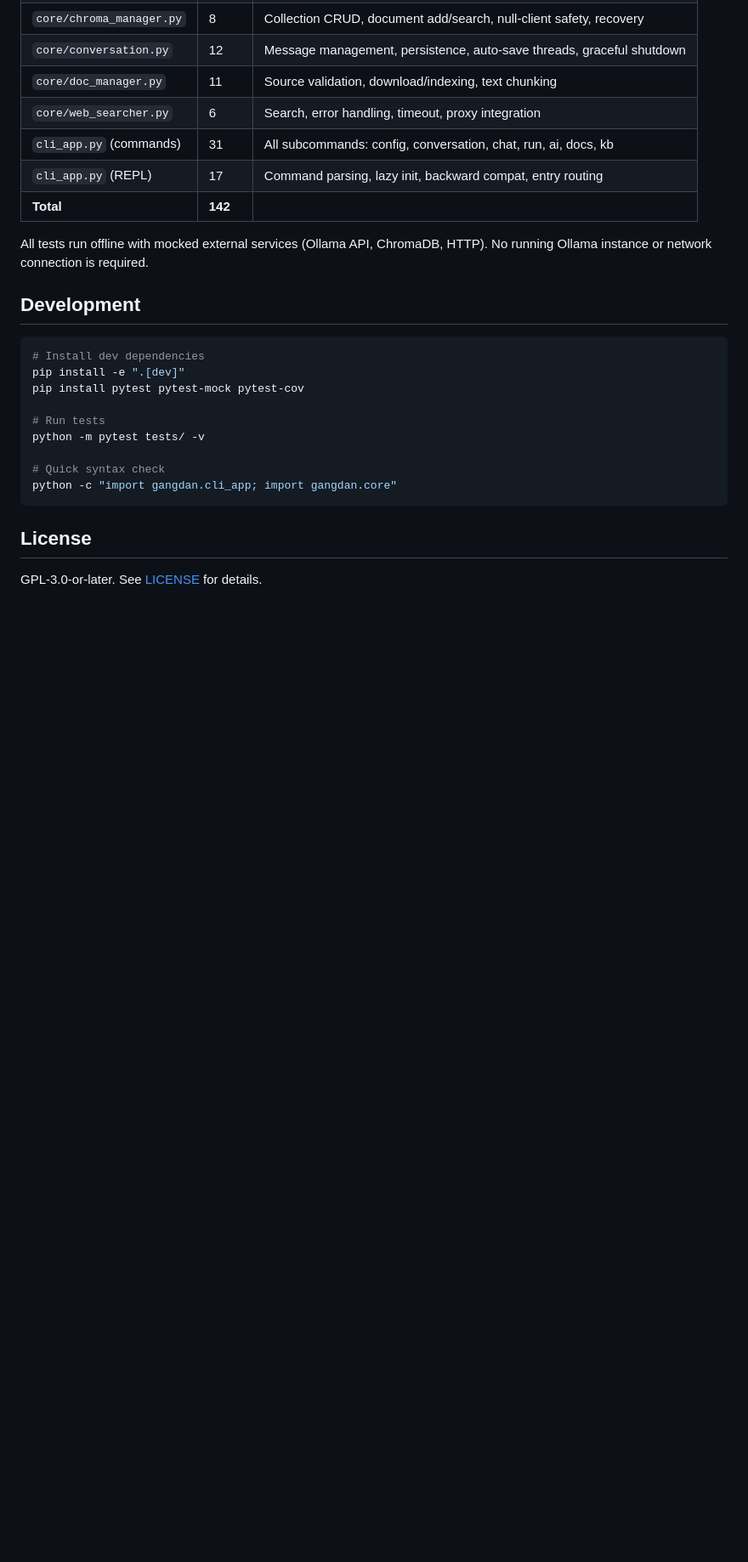
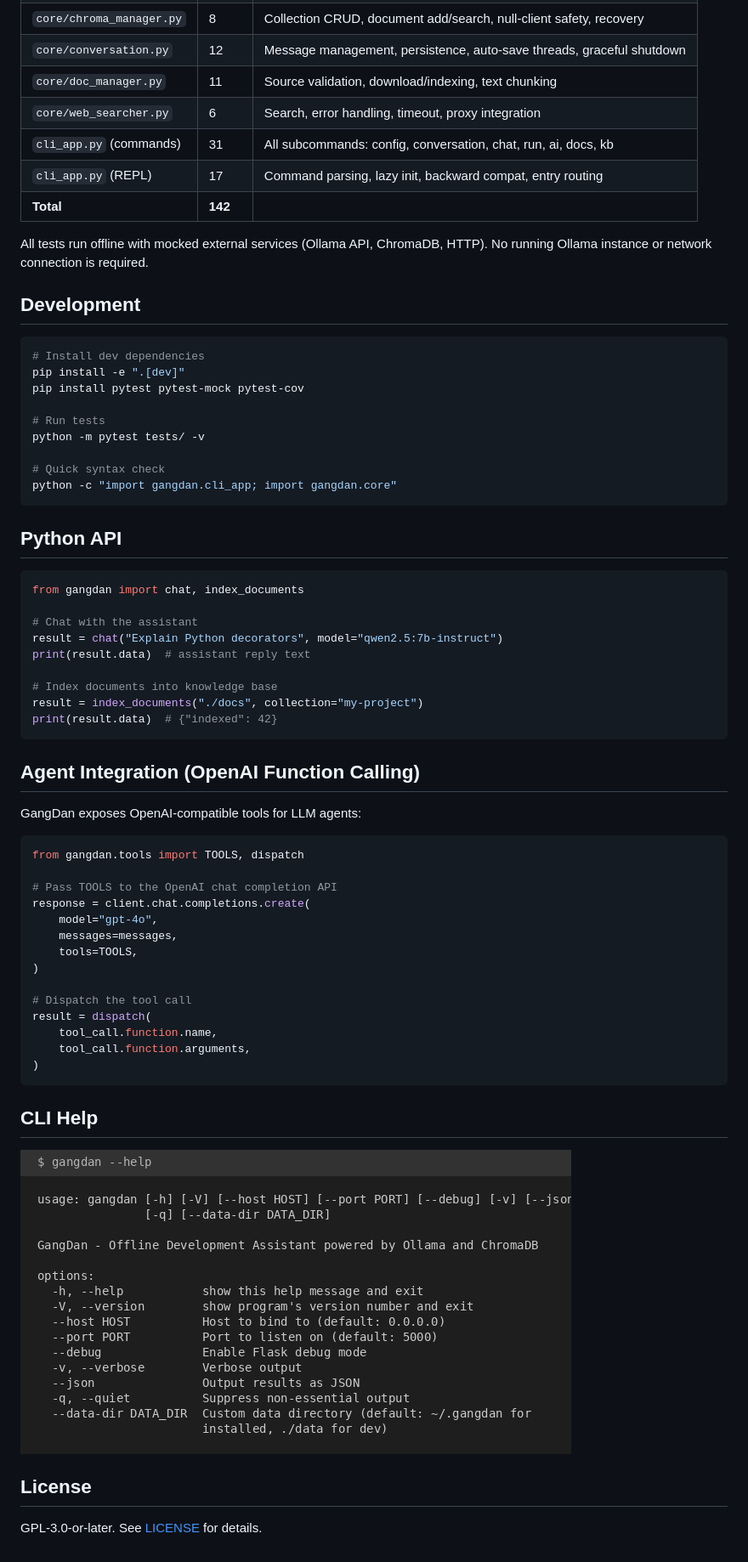
Before and after one commit to cycleuser/GangDan, a Markdown page: README.md, the part around the change. Shown: that part at 85% size. Rendered like a GitHub page; pictures changed too: images/gangdan_help.png (added); blank space fills up the shorter version.

````diff
--- a/README.md
+++ b/README.md
@@ -363,6 +363,45 @@ python -m pytest tests/ -v
 python -c "import gangdan.cli_app; import gangdan.core"
 ```
 
+## Python API
+
+```python
+from gangdan import chat, index_documents
+
+# Chat with the assistant
+result = chat("Explain Python decorators", model="qwen2.5:7b-instruct")
+print(result.data)  # assistant reply text
+
+# Index documents into knowledge base
+result = index_documents("./docs", collection="my-project")
+print(result.data)  # {"indexed": 42}
+```
+
+## Agent Integration (OpenAI Function Calling)
+
+GangDan exposes OpenAI-compatible tools for LLM agents:
+
+```python
+from gangdan.tools import TOOLS, dispatch
+
+# Pass TOOLS to the OpenAI chat completion API
+response = client.chat.completions.create(
+    model="gpt-4o",
+    messages=messages,
+    tools=TOOLS,
+)
+
+# Dispatch the tool call
+result = dispatch(
+    tool_call.function.name,
+    tool_call.function.arguments,
+)
+```
+
+## CLI Help
+
+![CLI Help](images/gangdan_help.png)
+
 ## License
 
 GPL-3.0-or-later. See [LICENSE](LICENSE) for details.
````
Also changed, not shown: README_CN.md (+37 -0 lines), 6 other files.
